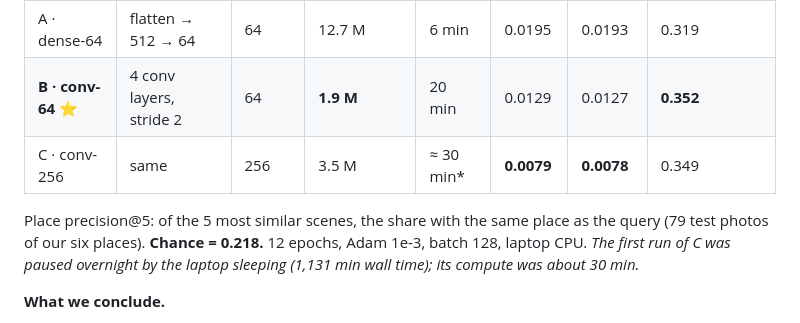
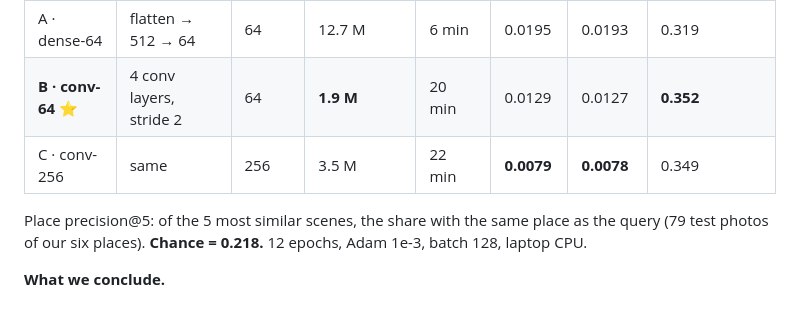
Before and after one commit to iaac-maai/hackathon-team8-chroma, a Markdown page: 01_autoencoder/README.md, the part around one of its changes. Rendered like a GitHub page.

```diff
--- a/01_autoencoder/README.md
+++ b/01_autoencoder/README.md
@@ -147,11 +146,11 @@ Split first: 80 % train, 10 % validation, 10 % test, seed 8. All three setups us
 |---|---|---|---|---|---|---|---|
 | A · dense-64 | flatten → 512 → 64 | 64 | 12.7 M | 6 min | 0.0195 | 0.0193 | 0.319 |
 | **B · conv-64** ⭐ | 4 conv layers, stride 2 | 64 | **1.9 M** | 20 min | 0.0129 | 0.0127 | **0.352** |
-| C · conv-256 | same | 256 | 3.5 M | ≈ 30 min* | **0.0079** | **0.0078** | 0.349 |
+| C · conv-256 | same | 256 | 3.5 M | 22 min | **0.0079** | **0.0078** | 0.349 |
 
 Place precision@5: of the 5 most similar scenes, the share with the same place as the query
 (79 test photos of our six places). **Chance = 0.218.** 12 epochs, Adam 1e-3, batch 128, laptop CPU.
-*The first run of C was paused overnight by the laptop sleeping (1,131 min wall time); its compute was about 30 min.*
+
 
 **What we conclude.**
 - **Convolutions win.** With 7 × fewer parameters than the dense model, conv-64 reconstructs a third
```
Also changed, not shown: other parts of 01_autoencoder/README.md (+13 -3 lines), 01_autoencoder/figures/01_samples.png (added), 01_autoencoder/figures/02_loss_curves.png (added), 01_autoencoder/figures/04_similarity.png (added), 01_autoencoder/figures/05_latent_map.png (added), 6 other files.
